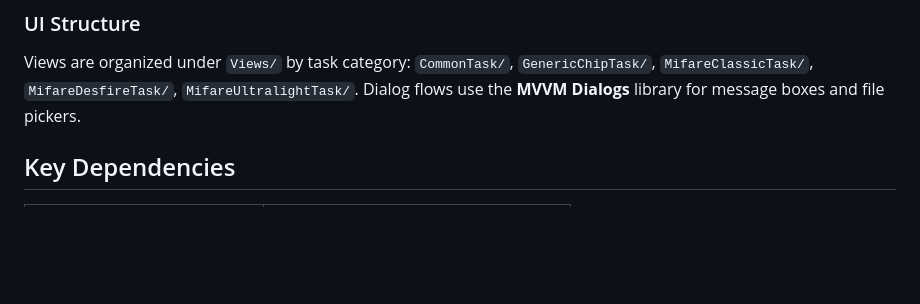
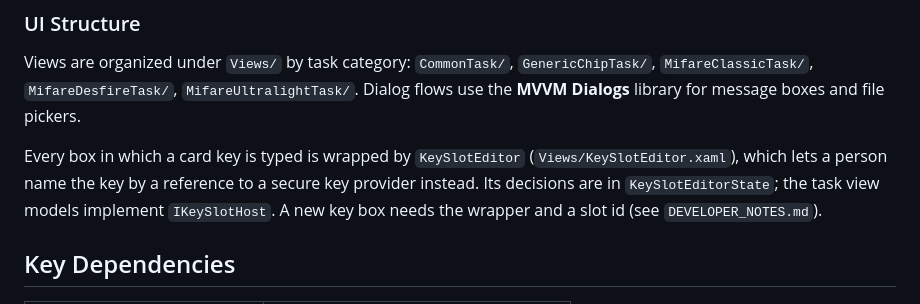
Before and after one commit to c3rebro/RFiDGear, a Markdown page: CLAUDE.md, the part around the change. GitHub-like rendering; blank space fills up the shorter version.

```diff
--- a/CLAUDE.md
+++ b/CLAUDE.md
@@ -260,6 +260,12 @@ Views are organized under `Views/` by task category: `CommonTask/`,
 `MifareUltralightTask/`. Dialog flows use the **MVVM Dialogs** library for
 message boxes and file pickers.
 
+Every box in which a card key is typed is wrapped by `KeySlotEditor`
+(`Views/KeySlotEditor.xaml`), which lets a person name the key by a reference
+to a secure key provider instead. Its decisions are in `KeySlotEditorState`;
+the task view models implement `IKeySlotHost`. A new key box needs the wrapper
+and a slot id (see `DEVELOPER_NOTES.md`).
+
 ## Key Dependencies
 
 | Package | Purpose |
```
Also changed, not shown: DEVELOPER_NOTES.md (+17 -0 lines).
